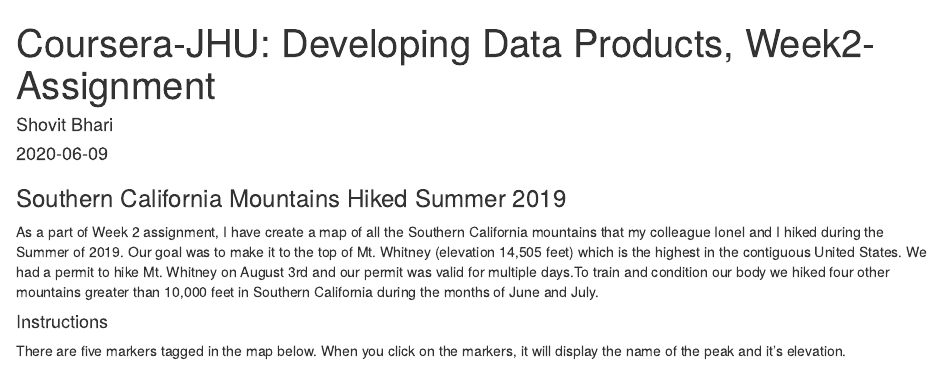
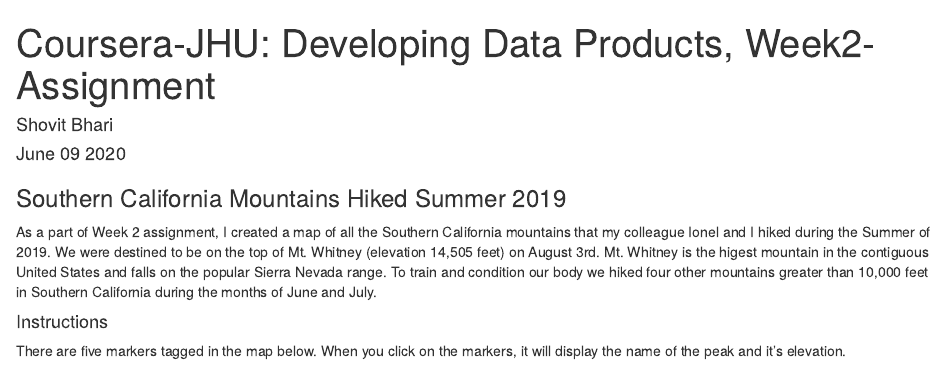
Before and after one commit to shovitraj/w2assignmap, an R Markdown document (index.Rmd): the page in a window 1100 px wide, from its top. Rendered offline with R 4.5, knitr and Pandoc, with nearby package versions; some code elsewhere in the file could not run offline; common packages that the code uses without loading them are loaded.

Commit message:
paragraph edited

```diff
--- a/index.Rmd
+++ b/index.Rmd
@@ -11,7 +12,8 @@
 
 ### Southern California Mountains Hiked Summer 2019
 
-As a part of Week 2 assignment, I have create a map of all the Southern California mountains that my colleague Ionel and I hiked during the Summer of 2019. Our goal was to make it to the top of Mt. Whitney (elevation 14,505 feet) which is the highest in the contiguous United States. We had a permit to hike Mt. Whitney on August 3rd and our permit was valid for multiple days.To train and condition our body we hiked four other mountains greater than 10,000 feet in Southern California during the months of June and July.
+As a part of Week 2 assignment, I created a map of all the Southern California mountains that my colleague Ionel and I hiked during the Summer of 2019. We were destined to be on the top of Mt. Whitney (elevation 14,505 feet) on August 3rd. Mt. Whitney is the higest mountain in the contiguous United States and falls on the popular Sierra Nevada range. To train and condition our body we hiked four other mountains greater than 10,000 feet in Southern California during the months of June and July.
+
 
 #### Instructions
 There are five markers tagged in the map below. When you click on the markers, it will display the name of the peak and it's elevation.
```
Also changed, not shown: index.Rmd (1 more changed lines).
